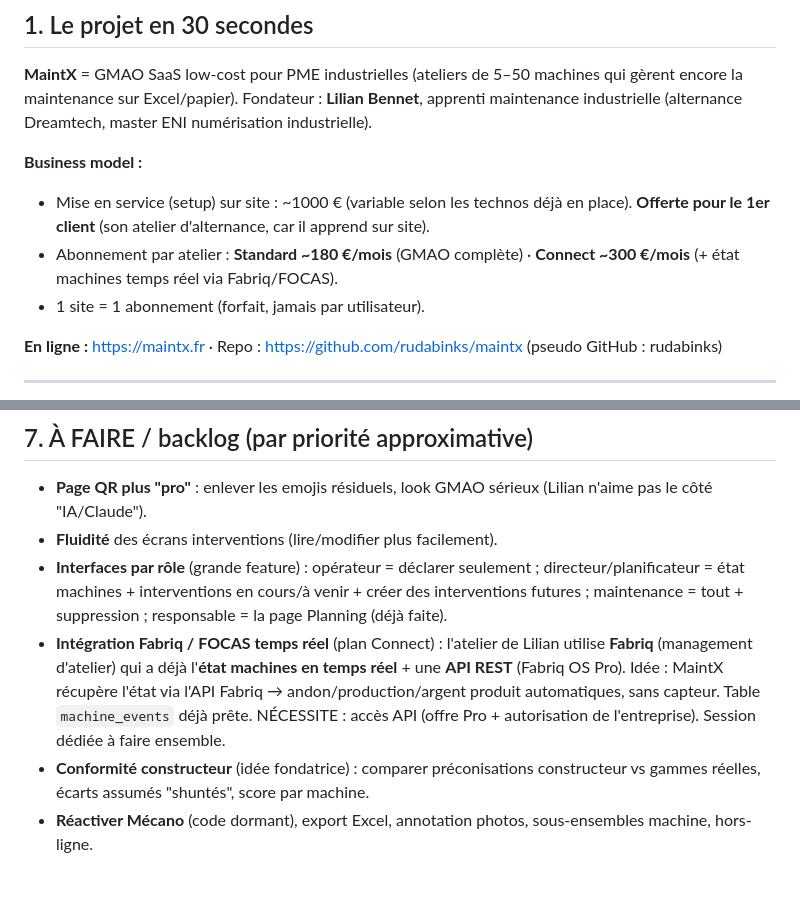
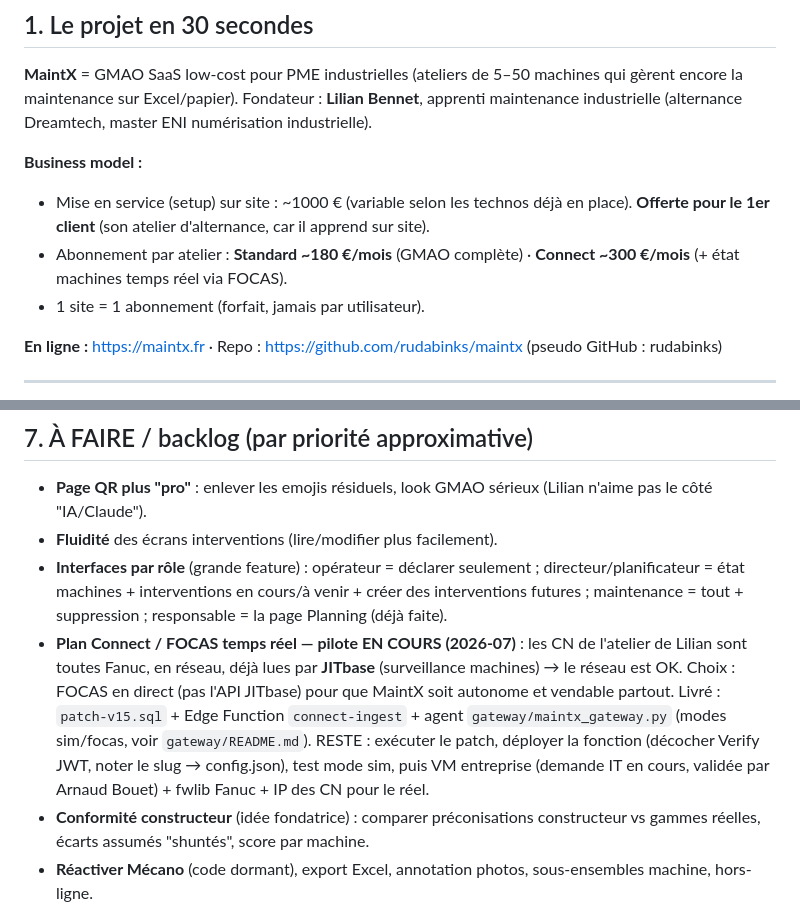
Before and after one commit to rudabinks/maintx, a Markdown page: HANDOFF.md, 2 parts joined by grey strips. Drawn GitHub-style; blank space fills up the shorter version.

Commit message:
HANDOFF : c'est JITbase (pas Fabriq) + pilote Connect en cours
Co-Authored-By: Claude Fable 5 <noreply@anthropic.com>

```diff
--- a/HANDOFF.md
+++ b/HANDOFF.md
@@ -14,7 +14,7 @@ industrielle (alternance Dreamtech, master ENI numérisation industrielle).
 - Mise en service (setup) sur site : ~1000 € (variable selon les technos déjà en place).
   **Offerte pour le 1er client** (son atelier d'alternance, car il apprend sur site).
 - Abonnement par atelier : **Standard ~180 €/mois** (GMAO complète) ·
-  **Connect ~300 €/mois** (+ état machines temps réel via Fabriq/FOCAS).
+  **Connect ~300 €/mois** (+ état machines temps réel via FOCAS).
 - 1 site = 1 abonnement (forfait, jamais par utilisateur).
 
 **En ligne :** https://maintx.fr · Repo : https://github.com/rudabinks/maintx (pseudo GitHub : rudabinks)
@@ -93,11 +93,13 @@ doc_chunks. RLS stricte par org_id (`auth_org_id()`, `is_superadmin()` en securi
 - **Interfaces par rôle** (grande feature) : opérateur = déclarer seulement ; directeur/planificateur
   = état machines + interventions en cours/à venir + créer des interventions futures ; maintenance
   = tout + suppression ; responsable = la page Planning (déjà faite).
-- **Intégration Fabriq / FOCAS temps réel** (plan Connect) : l'atelier de Lilian utilise **Fabriq**
-  (management d'atelier) qui a déjà l'**état machines en temps réel** + une **API REST** (Fabriq OS Pro).
-  Idée : MaintX récupère l'état via l'API Fabriq → andon/production/argent produit automatiques,
-  sans capteur. Table `machine_events` déjà prête. NÉCESSITE : accès API (offre Pro + autorisation
-  de l'entreprise). Session dédiée à faire ensemble.
+- **Plan Connect / FOCAS temps réel — pilote EN COURS (2026-07)** : les CN de l'atelier de Lilian
+  sont toutes Fanuc, en réseau, déjà lues par **JITbase** (surveillance machines) → le réseau est OK.
+  Choix : FOCAS en direct (pas l'API JITbase) pour que MaintX soit autonome et vendable partout.
+  Livré : `patch-v15.sql` + Edge Function `connect-ingest` + agent `gateway/maintx_gateway.py`
+  (modes sim/focas, voir `gateway/README.md`). RESTE : exécuter le patch, déployer la fonction
+  (décocher Verify JWT, noter le slug → config.json), test mode sim, puis VM entreprise
+  (demande IT en cours, validée par Arnaud Bouet) + fwlib Fanuc + IP des CN pour le réel.
 - **Conformité constructeur** (idée fondatrice) : comparer préconisations constructeur vs gammes
   réelles, écarts assumés "shuntés", score par machine.
 - **Réactiver Mécano** (code dormant), export Excel, annotation photos, sous-ensembles machine, hors-ligne.
```
